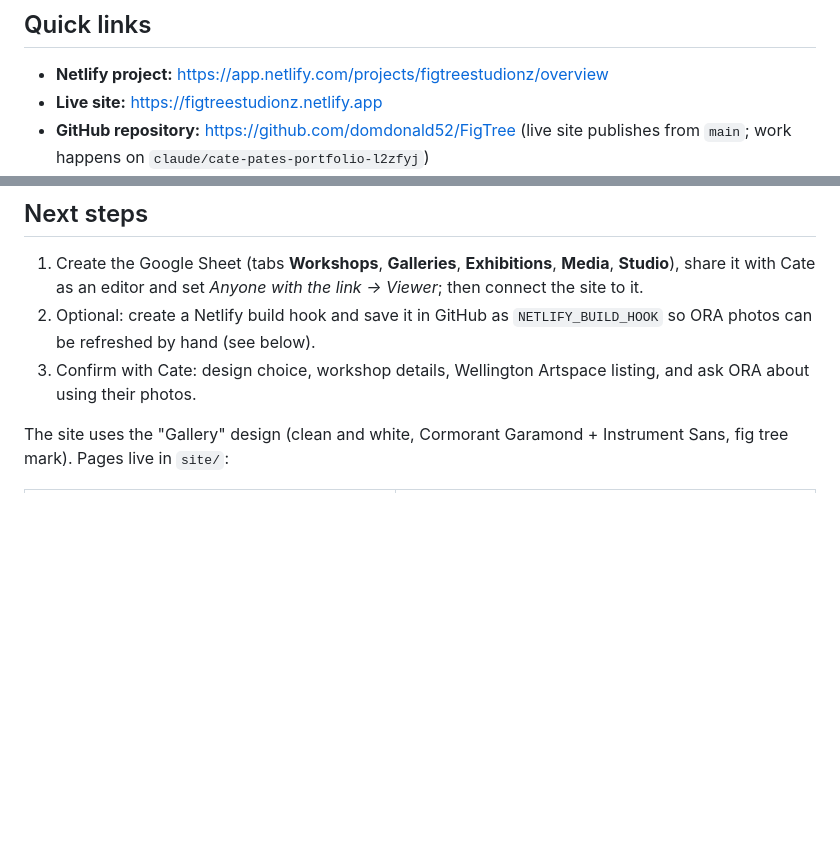
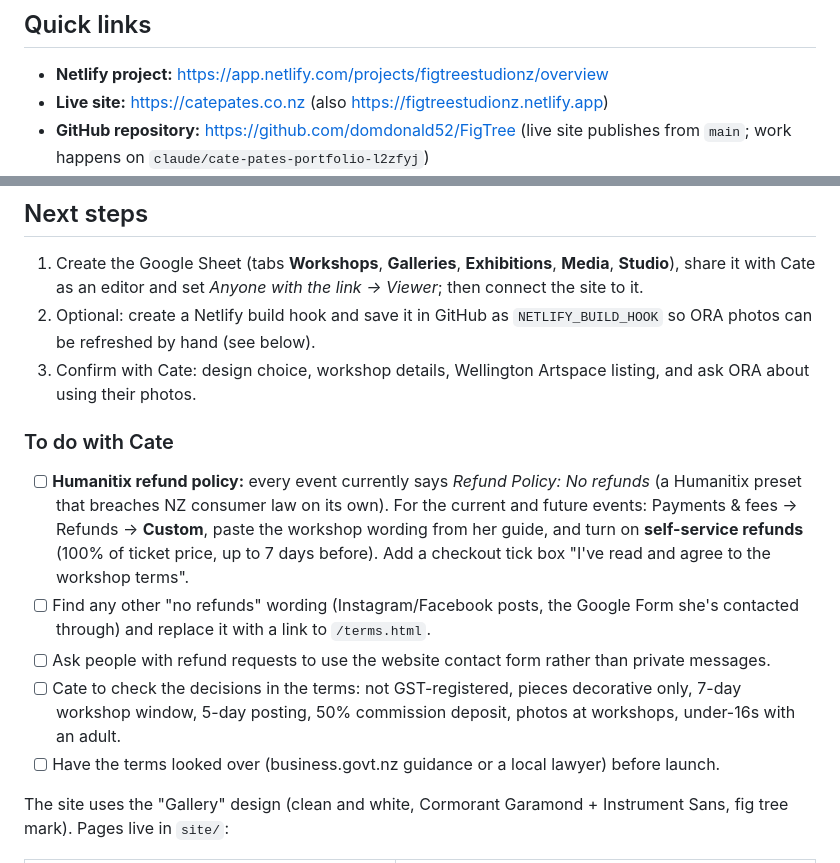
Before and after one commit to domdonald52/FigTree, a Markdown page: README.md, 2 parts joined by grey strips. GitHub-like rendering; blank space fills up the shorter version.

Commit message:
README: to-do list for Cate (Humanitix refund policy etc.); custom domain
Co-Authored-By: Claude Opus 5.5 <noreply@anthropic.com>
Claude-Session: https://claude.ai/code/session_01GDivGFyBfZtVTUyihqwbrz

```diff
--- a/README.md
+++ b/README.md
@@ -5,7 +5,7 @@ Website for ceramic artist Cate Pates (Fig Tree Studio, Lower Hutt, Wellington),
 ## Quick links
 
 - **Netlify project:** https://app.netlify.com/projects/figtreestudionz/overview
-- **Live site:** https://figtreestudionz.netlify.app
+- **Live site:** https://catepates.co.nz (also https://figtreestudionz.netlify.app)
 - **GitHub repository:** https://github.com/domdonald52/FigTree (live site publishes from `main`; work happens on `claude/cate-pates-portfolio-l2zfyj`)
 - **Preview of work in progress (free):** https://claude-cate-pates-portfolio-l2zfyj--figtreestudionz.netlify.app
 - **Design canvas (Nature vs Gallery designs, logo concepts):** https://claude.ai/artifact/QSTbKPhT6K89ykfqq2f36x
@@ -18,6 +18,14 @@ Website for ceramic artist Cate Pates (Fig Tree Studio, Lower Hutt, Wellington),
 1. Create the Google Sheet (tabs **Workshops**, **Galleries**, **Exhibitions**, **Media**, **Studio**), share it with Cate as an editor and set *Anyone with the link → Viewer*; then connect the site to it.
 2. Optional: create a Netlify build hook and save it in GitHub as `NETLIFY_BUILD_HOOK` so ORA photos can be refreshed by hand (see below).
 3. Confirm with Cate: design choice, workshop details, Wellington Artspace listing, and ask ORA about using their photos.
+
+### To do with Cate
+
+- [ ] **Humanitix refund policy:** every event currently says *Refund Policy: No refunds* (a Humanitix preset that breaches NZ consumer law on its own). For the current and future events: Payments & fees → Refunds → **Custom**, paste the workshop wording from her guide, and turn on **self-service refunds** (100% of ticket price, up to 7 days before). Add a checkout tick box "I've read and agree to the workshop terms".
+- [ ] Find any other "no refunds" wording (Instagram/Facebook posts, the Google Form she's contacted through) and replace it with a link to `/terms.html`.
+- [ ] Ask people with refund requests to use the website contact form rather than private messages.
+- [ ] Cate to check the decisions in the terms: not GST-registered, pieces decorative only, 7-day workshop window, 5-day posting, 50% commission deposit, photos at workshops, under-16s with an adult.
+- [ ] Have the terms looked over (business.govt.nz guidance or a local lawyer) before launch.
 
 The site uses the "Gallery" design (clean and white, Cormorant Garamond + Instrument Sans, fig tree mark). Pages live in `site/`:
 
```
